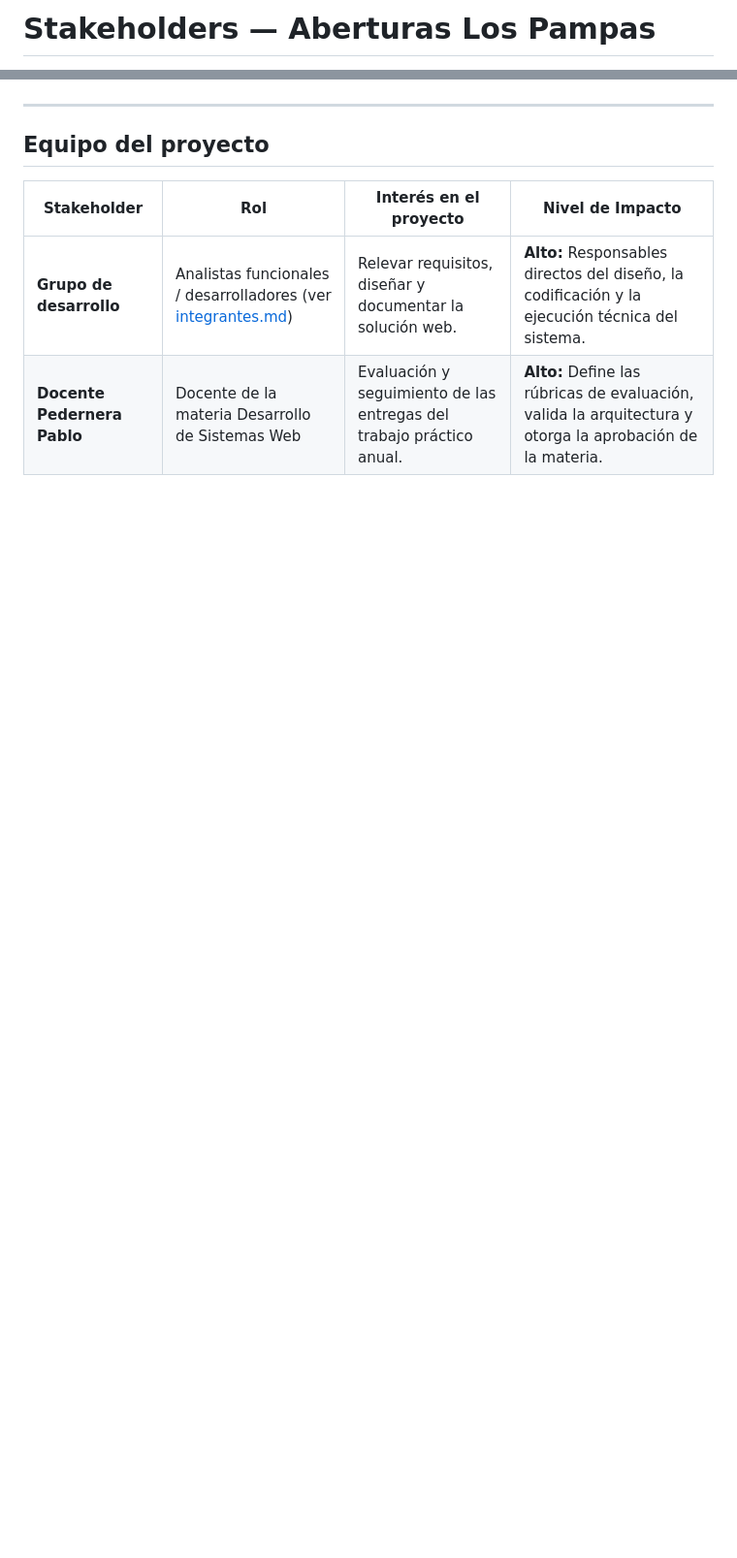
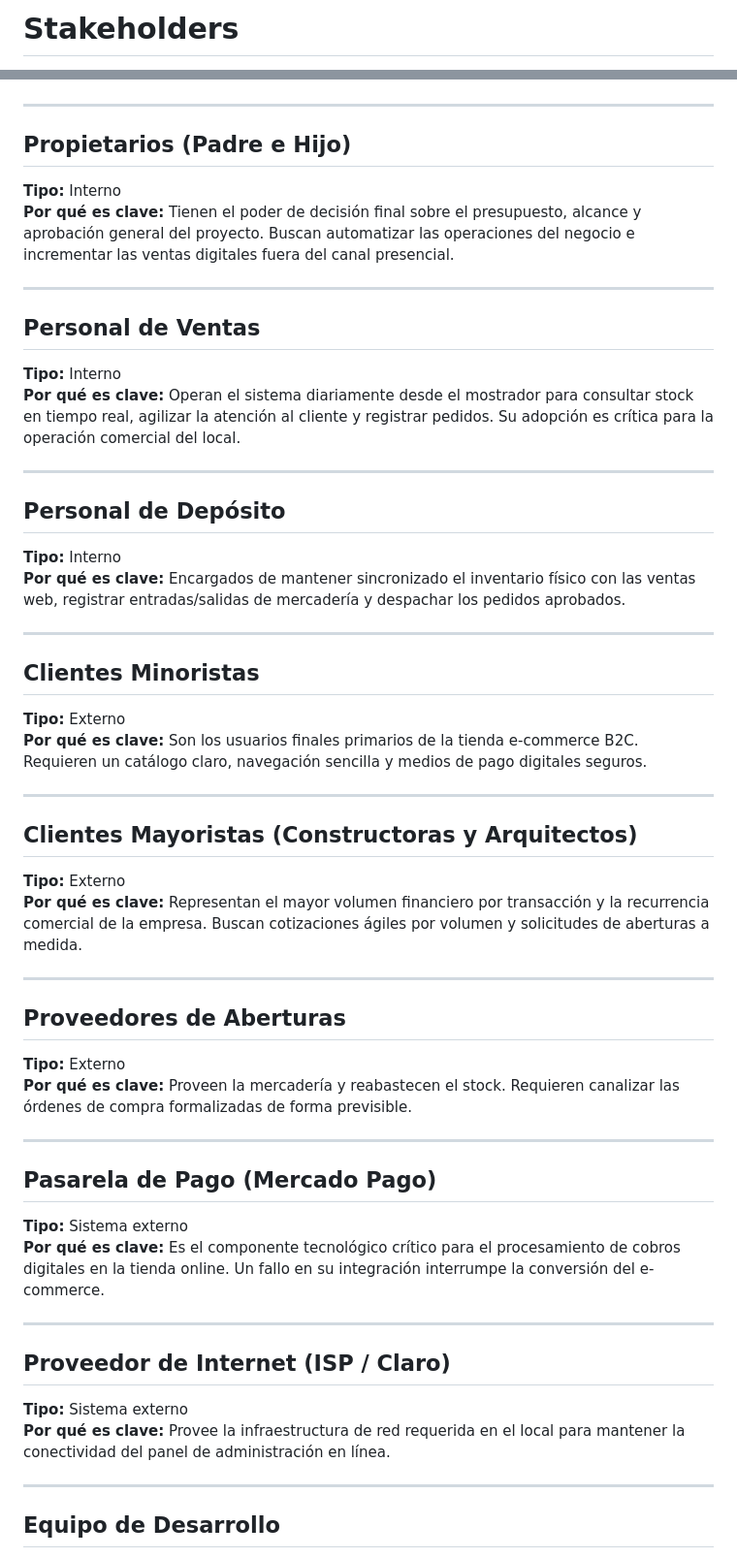
Before and after one commit to ScagliaUriel/desarrollo-web-aberturas-los-pampas, a Markdown page: docs/stakeholders.md, 2 parts joined by grey strips. Shown at 97% size. GitHub-like rendering; blank space fills up the shorter version.

Commit message:
Actualización del documento de Stakeholders: reestructuración y ampliación de la identificación de partes interesadas, incluyendo nuevos actores y sus roles clave.

```diff
--- a/docs/stakeholders.md
+++ b/docs/stakeholders.md
@@ -1,2 +1,2 @@
-# Stakeholders — Aberturas Los Pampas
+# Stakeholders
 
@@ -18,9 +4,61 @@ Mapa de actores internos y externos del proyecto, identificando sus intereses, n
 
 ---
 
-## Equipo del proyecto
+## Propietarios (Padre e Hijo)
 
-| Stakeholder | Rol | Interés en el proyecto | Nivel de Impacto |
-| ----------- | --- | ----------------------- | ---------------- |
-| **Grupo de desarrollo** | Analistas funcionales / desarrolladores (ver [integrantes.md](/integrantes.md)) | Relevar requisitos, diseñar y documentar la solución web. | **Alto:** Responsables directos del diseño, la codificación y la ejecución técnica del sistema. |
-| **Docente Pedernera Pablo** | Docente de la materia Desarrollo de Sistemas Web | Evaluación y seguimiento de las entregas del trabajo práctico anual. | **Alto:** Define las rúbricas de evaluación, valida la arquitectura y otorga la aprobación de la materia. |
+**Tipo:** Interno
+**Por qué es clave:** Tienen el poder de decisión final sobre el presupuesto, alcance y aprobación general del proyecto. Buscan automatizar las operaciones del negocio e incrementar las ventas digitales fuera del canal presencial.
+
+---
+
+## Personal de Ventas
+
+**Tipo:** Interno
+**Por qué es clave:** Operan el sistema diariamente desde el mostrador para consultar stock en tiempo real, agilizar la atención al cliente y registrar pedidos. Su adopción es crítica para la operación comercial del local.
+
+---
+
+## Personal de Depósito
+
+**Tipo:** Interno
+**Por qué es clave:** Encargados de mantener sincronizado el inventario físico con las ventas web, registrar entradas/salidas de mercadería y despachar los pedidos aprobados.
+
+---
+
+## Clientes Minoristas
+
+**Tipo:** Externo
+**Por qué es clave:** Son los usuarios finales primarios de la tienda e-commerce B2C. Requieren un catálogo claro, navegación sencilla y medios de pago digitales seguros.
+
+---
+
+## Clientes Mayoristas (Constructoras y Arquitectos)
+
+**Tipo:** Externo
+**Por qué es clave:** Representan el mayor volumen financiero por transacción y la recurrencia comercial de la empresa. Buscan cotizaciones ágiles por volumen y solicitudes de aberturas a medida.
+
+---
+
+## Proveedores de Aberturas
+
+**Tipo:** Externo
+**Por qué es clave:** Proveen la mercadería y reabastecen el stock. Requieren canalizar las órdenes de compra formalizadas de forma previsible.
+
+---
+
+## Pasarela de Pago (Mercado Pago)
+
+**Tipo:** Sistema externo
+**Por qué es clave:** Es el componente tecnológico crítico para el procesamiento de cobros digitales en la tienda online. Un fallo en su integración interrumpe la conversión del e-commerce.
+
+---
+
+## Proveedor de Internet (ISP / Claro)
+
+**Tipo:** Sistema externo
+**Por qué es clave:** Provee la infraestructura de red requerida en el local para mantener la conectividad del panel de administración en línea.
+
+---
+
+## Equipo de Desarrollo
+
```
Also changed, not shown: other parts of docs/stakeholders.md (+27 -15 lines).
